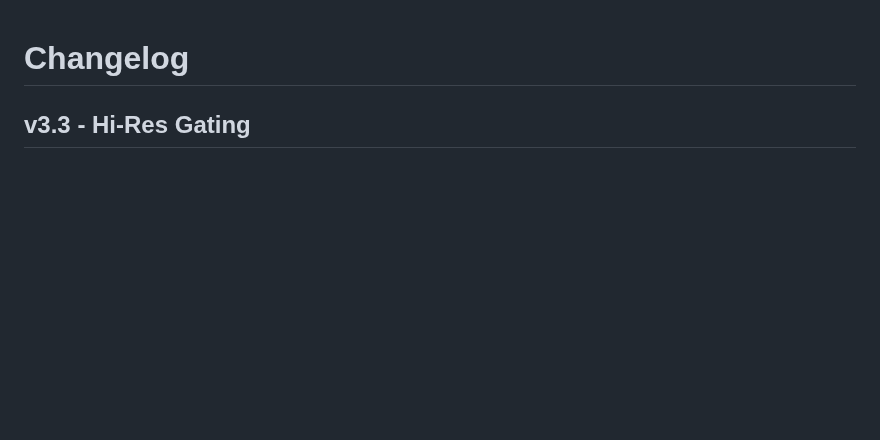
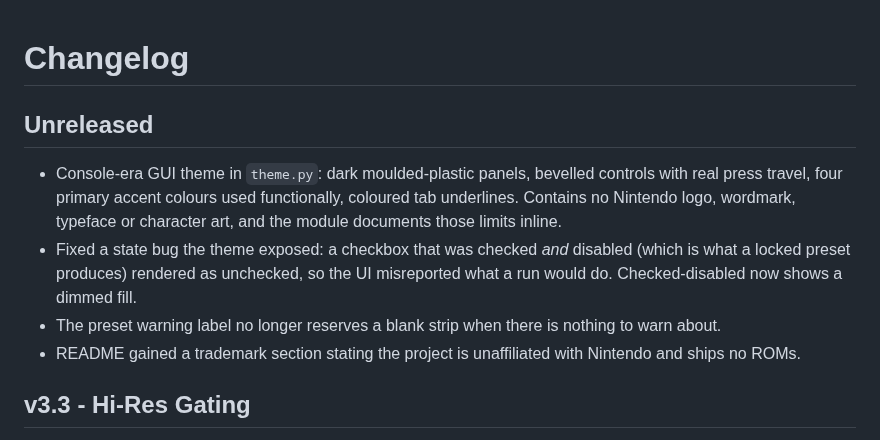
Before and after one commit to inf1nit3/N64-Universal-Smart-Patcher, a Markdown page: CHANGELOG.md, the part around the change. Rendered like a GitHub page; blank space fills up the shorter version.

```diff
--- a/CHANGELOG.md
+++ b/CHANGELOG.md
@@ -1,4 +1,11 @@
 # Changelog
+
+## Unreleased
+
+- Console-era GUI theme in `theme.py`: dark moulded-plastic panels, bevelled controls with real press travel, four primary accent colours used functionally, coloured tab underlines. Contains no Nintendo logo, wordmark, typeface or character art, and the module documents those limits inline.
+- Fixed a state bug the theme exposed: a checkbox that was checked *and* disabled (which is what a locked preset produces) rendered as unchecked, so the UI misreported what a run would do. Checked-disabled now shows a dimmed fill.
+- The preset warning label no longer reserves a blank strip when there is nothing to warn about.
+- README gained a trademark section stating the project is unaffiliated with Nintendo and ships no ROMs.
 
 ## v3.3 - Hi-Res Gating
 
```
Also changed, not shown: README.md (+26 -1 lines), docs/inspector_screenshot.png (added), gui_screenshot.png, 2 other files.
